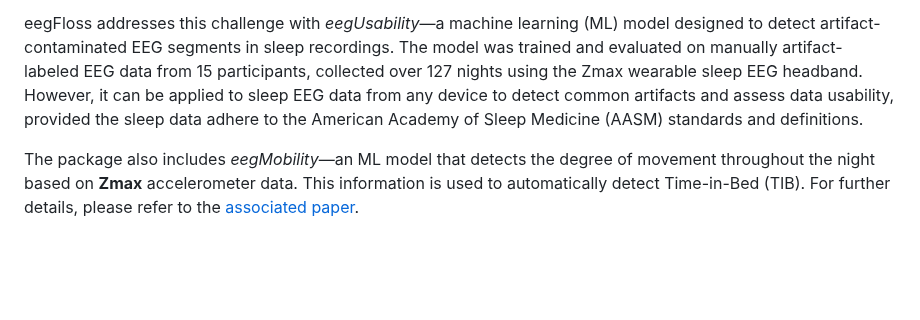
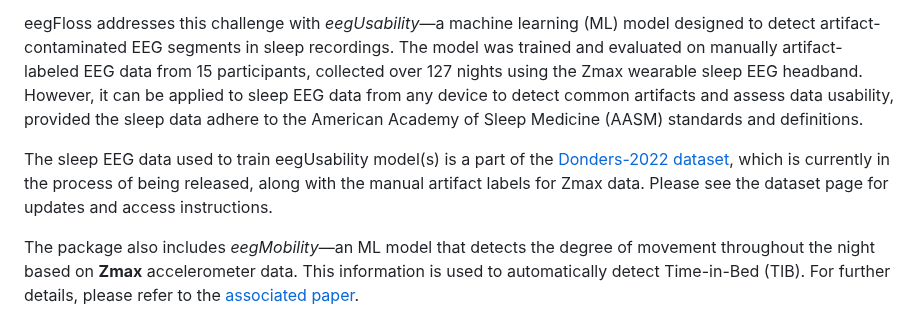
Before and after one commit to Niloy333/eegFloss, a Markdown page: README.md, the part around the change. Rendered like a GitHub page; blank space fills up the shorter version.

```diff
--- a/README.md
+++ b/README.md
@@ -22,6 +22,8 @@ EEG data often contains artifacts caused by both internal factors (such as devic
 Most existing artifact detection methods rely on threshold-based techniques. While easy to implement, these methods often struggle to detect complex or unfamiliar artifacts and typically lack generalizability across datasets.
 
 eegFloss addresses this challenge with *eegUsability*—a machine learning (ML) model designed to detect artifact-contaminated EEG segments in sleep recordings. The model was trained and evaluated on manually artifact-labeled EEG data from 15 participants, collected over 127 nights using the Zmax wearable sleep EEG headband. However, it can be applied to sleep EEG data from any device to detect common artifacts and assess data usability, provided the sleep data adhere to the American Academy of Sleep Medicine (AASM) standards and definitions.
+
+The sleep EEG data used to train eegUsability model(s) is a part of the [Donders-2022 dataset](https://github.com/Niloy333/donders-2022), which is currently in the process of being released, along with the manual artifact labels for Zmax data. Please see the dataset page for updates and access instructions.
 
 The package also includes *eegMobility*—an ML model that detects the degree of movement throughout the night based on **Zmax** accelerometer data. This information is used to automatically detect Time-in-Bed (TIB). For further details, please refer to the [associated paper](#reference-paper).
 
```
